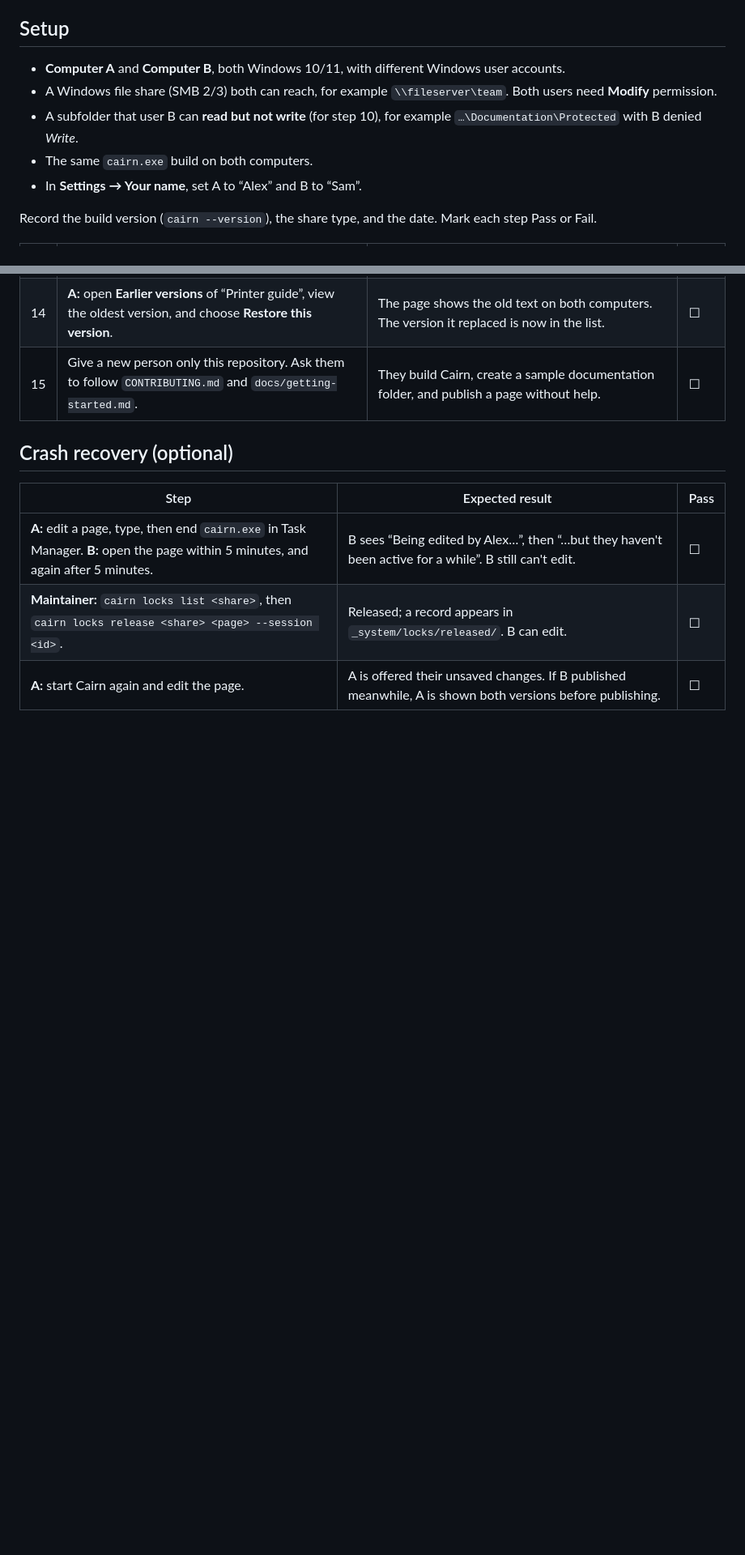
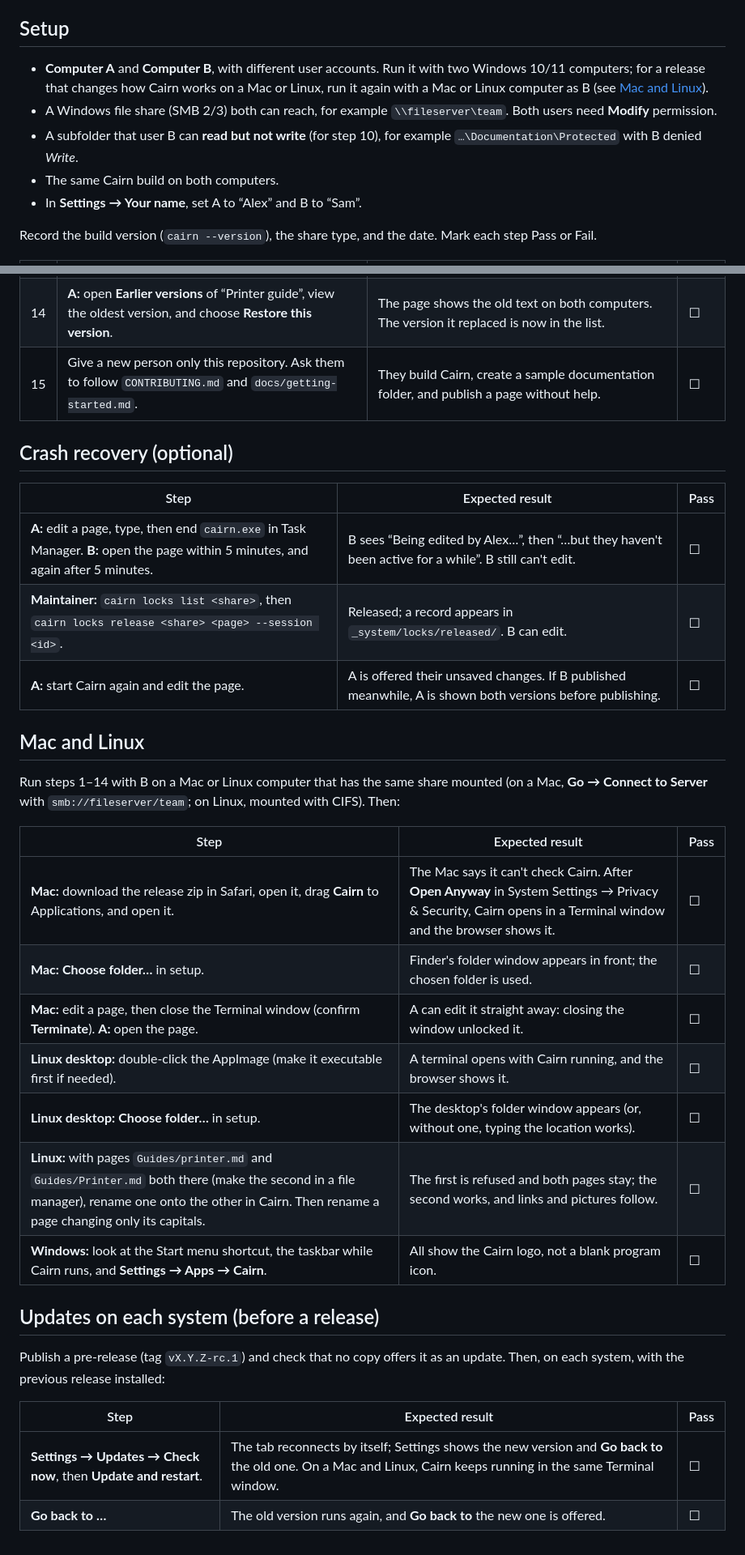
Before and after one commit to thekovie/cairn, a Markdown page: docs/manual-two-computer-checklist.md, 2 parts joined by grey strips. Shown at 81% size. GitHub-like rendering; blank space fills up the shorter version.

Commit message:
docs: Mac and Linux checks in the manual checklist; changelog for 1.0

```diff
--- a/docs/manual-two-computer-checklist.md
+++ b/docs/manual-two-computer-checklist.md
@@ -4,10 +4,10 @@ Automated tests cover the file operations on one machine (`cargo test`). This ch
 
 ## Setup
 
-- **Computer A** and **Computer B**, both Windows 10/11, with different Windows user accounts.
+- **Computer A** and **Computer B**, with different user accounts. Run it with two Windows 10/11 computers; for a release that changes how Cairn works on a Mac or Linux, run it again with a Mac or Linux computer as B (see [Mac and Linux](#mac-and-linux)).
 - A Windows file share (SMB 2/3) both can reach, for example `\\fileserver\team`. Both users need **Modify** permission.
 - A subfolder that user B can **read but not write** (for step 10), for example `…\Documentation\Protected` with B denied *Write*.
-- The same `cairn.exe` build on both computers.
+- The same Cairn build on both computers.
 - In **Settings → Your name**, set A to “Alex” and B to “Sam”.
 
 Record the build version (`cairn --version`), the share type, and the date. Mark each step Pass or Fail.
@@ -41,3 +41,26 @@ Record the build version (`cairn --version`), the share type, and the date. Mark
 | **A:** edit a page, type, then end `cairn.exe` in Task Manager. **B:** open the page within 5 minutes, and again after 5 minutes. | B sees “Being edited by Alex…”, then “…but they haven't been active for a while”. B still can't edit. | ☐ |
 | **Maintainer:** `cairn locks list <share>`, then `cairn locks release <share> <page> --session <id>`. | Released; a record appears in `_system/locks/released/`. B can edit. | ☐ |
 | **A:** start Cairn again and edit the page. | A is offered their unsaved changes. If B published meanwhile, A is shown both versions before publishing. | ☐ |
+
+## Mac and Linux
+
+Run steps 1–14 with B on a Mac or Linux computer that has the same share mounted (on a Mac, **Go → Connect to Server** with `smb://fileserver/team`; on Linux, mounted with CIFS). Then:
+
+| Step | Expected result | Pass |
+| --- | --- | --- |
+| **Mac:** download the release zip in Safari, open it, drag **Cairn** to Applications, and open it. | The Mac says it can't check Cairn. After **Open Anyway** in System Settings → Privacy & Security, Cairn opens in a Terminal window and the browser shows it. | ☐ |
+| **Mac:** **Choose folder…** in setup. | Finder's folder window appears in front; the chosen folder is used. | ☐ |
+| **Mac:** edit a page, then close the Terminal window (confirm **Terminate**). **A:** open the page. | A can edit it straight away: closing the window unlocked it. | ☐ |
+| **Linux desktop:** double-click the AppImage (make it executable first if needed). | A terminal opens with Cairn running, and the browser shows it. | ☐ |
+| **Linux desktop:** **Choose folder…** in setup. | The desktop's folder window appears (or, without one, typing the location works). | ☐ |
+| **Linux:** with pages `Guides/printer.md` and `Guides/Printer.md` both there (make the second in a file manager), rename one onto the other in Cairn. Then rename a page changing only its capitals. | The first is refused and both pages stay; the second works, and links and pictures follow. | ☐ |
+| **Windows:** look at the Start menu shortcut, the taskbar while Cairn runs, and **Settings → Apps → Cairn**. | All show the Cairn logo, not a blank program icon. | ☐ |
+
+## Updates on each system (before a release)
+
+Publish a pre-release (tag `vX.Y.Z-rc.1`) and check that no copy offers it as an update. Then, on each system, with the previous release installed:
+
+| Step | Expected result | Pass |
+| --- | --- | --- |
+| **Settings → Updates → Check now**, then **Update and restart**. | The tab reconnects by itself; Settings shows the new version and **Go back to** the old one. On a Mac and Linux, Cairn keeps running in the same Terminal window. | ☐ |
+| **Go back to …** | The old version runs again, and **Go back to** the new one is offered. | ☐ |
```
Also changed, not shown: CHANGELOG.md (+13 -0 lines).
